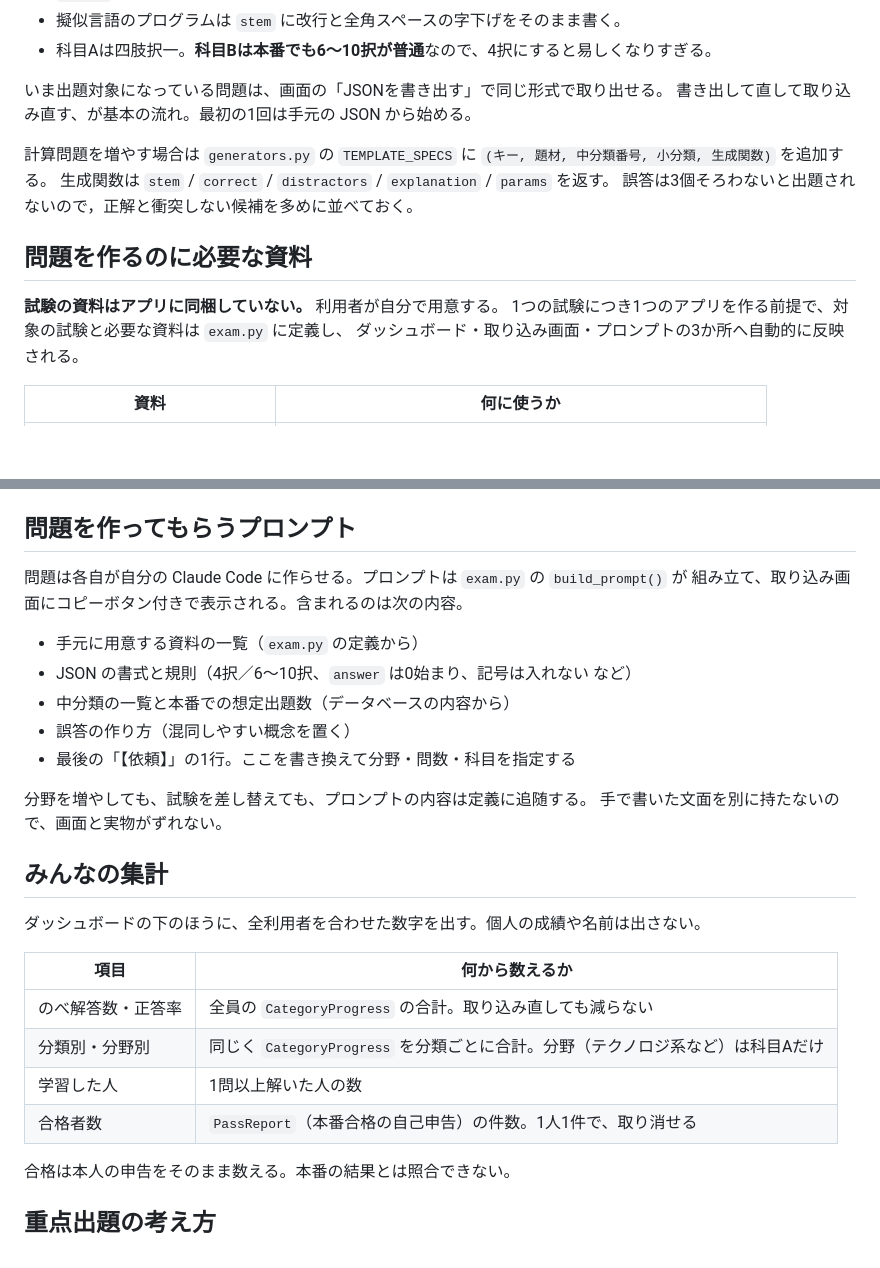
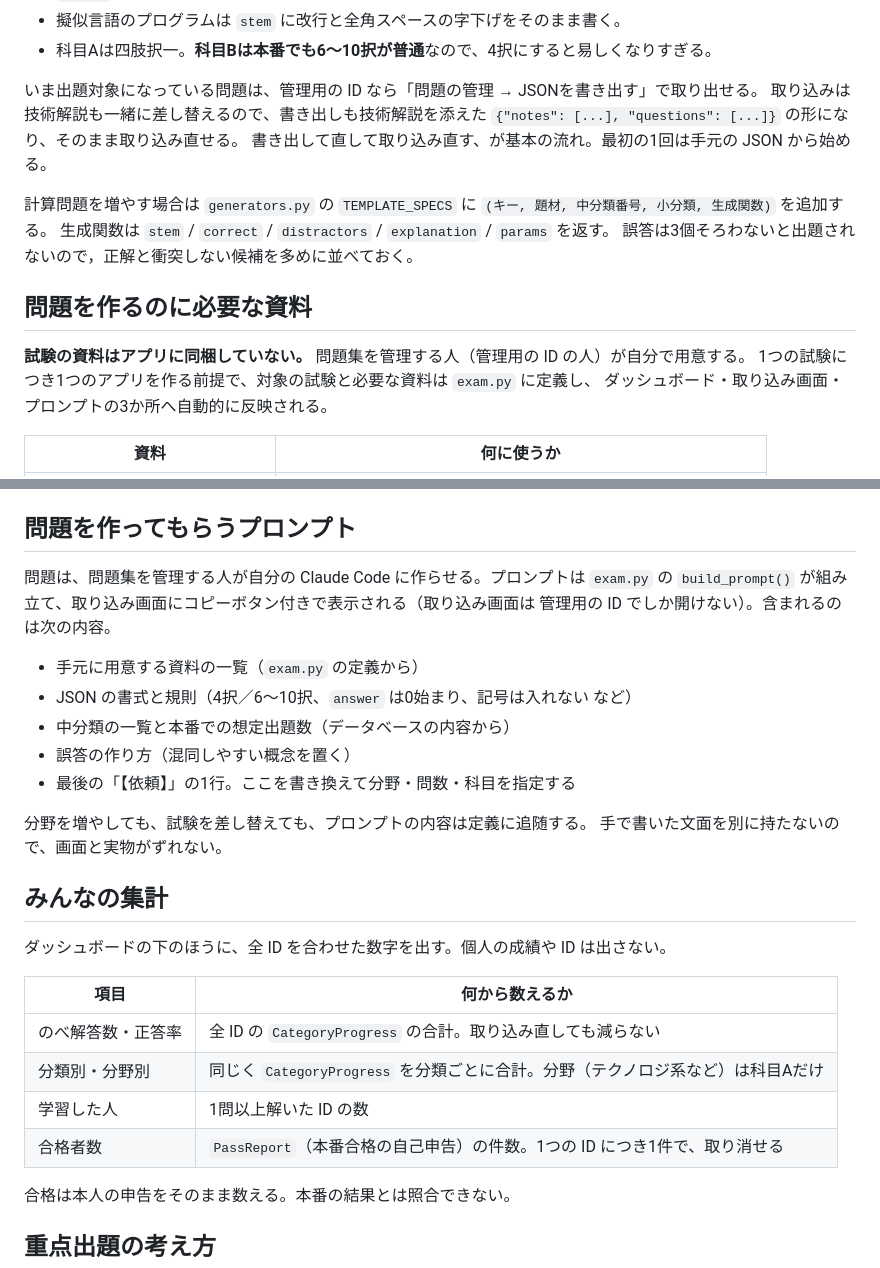
Before and after one commit to hirahiratriangle/hirahira_room, a Markdown page: fe/README.md, 2 parts joined by grey strips. GitHub-like rendering; blank space fills up the shorter version.

Commit message:
README の残りの節も、共有の問題集と管理用ID・ID単位の集計に合わせる
Co-Authored-By: Claude Opus 5.5 <noreply@anthropic.com>

```diff
--- a/fe/README.md
+++ b/fe/README.md
@@ -100,7 +100,9 @@ ID ごとに積み上げている。問題を何度入れ替えても、各 ID
 - 擬似言語のプログラムは `stem` に改行と全角スペースの字下げをそのまま書く。
 - 科目Aは四肢択一。**科目Bは本番でも6〜10択が普通**なので、4択にすると易しくなりすぎる。
 
-いま出題対象になっている問題は、画面の「JSONを書き出す」で同じ形式で取り出せる。
+いま出題対象になっている問題は、管理用の ID なら「問題の管理 → JSONを書き出す」で取り出せる。
+取り込みは技術解説も一緒に差し替えるので、書き出しも技術解説を添えた
+`{"notes": [...], "questions": [...]}` の形になり、そのまま取り込み直せる。
 書き出して直して取り込み直す、が基本の流れ。最初の1回は手元の JSON から始める。
 
 計算問題を増やす場合は `generators.py` の `TEMPLATE_SPECS` に
@@ -110,7 +112,7 @@ ID ごとに積み上げている。問題を何度入れ替えても、各 ID
 
 ## 問題を作るのに必要な資料
 
-**試験の資料はアプリに同梱していない。** 利用者が自分で用意する。
+**試験の資料はアプリに同梱していない。** 問題集を管理する人（管理用の ID の人）が自分で用意する。
 1つの試験につき1つのアプリを作る前提で、対象の試験と必要な資料は `exam.py` に定義し、
 ダッシュボード・取り込み画面・プロンプトの3か所へ自動的に反映される。
 
@@ -127,8 +129,9 @@ ID ごとに積み上げている。問題を何度入れ替えても、各 ID
 
 ## 問題を作ってもらうプロンプト
 
-問題は各自が自分の Claude Code に作らせる。プロンプトは `exam.py` の `build_prompt()` が
-組み立て、取り込み画面にコピーボタン付きで表示される。含まれるのは次の内容。
+問題は、問題集を管理する人が自分の Claude Code に作らせる。プロンプトは `exam.py` の
+`build_prompt()` が組み立て、取り込み画面にコピーボタン付きで表示される（取り込み画面は
+管理用の ID でしか開けない）。含まれるのは次の内容。
 
 - 手元に用意する資料の一覧（`exam.py` の定義から）
 - JSON の書式と規則（4択／6〜10択、`answer` は0始まり、記号は入れない など）
@@ -141,14 +144,14 @@ ID ごとに積み上げている。問題を何度入れ替えても、各 ID
 
 ## みんなの集計
 
-ダッシュボードの下のほうに、全利用者を合わせた数字を出す。個人の成績や名前は出さない。
+ダッシュボードの下のほうに、全 ID を合わせた数字を出す。個人の成績や ID は出さない。
 
 | 項目 | 何から数えるか |
 |---|---|
-| のべ解答数・正答率 | 全員の `CategoryProgress` の合計。取り込み直しても減らない |
+| のべ解答数・正答率 | 全 ID の `CategoryProgress` の合計。取り込み直しても減らない |
 | 分類別・分野別 | 同じく `CategoryProgress` を分類ごとに合計。分野（テクノロジ系など）は科目Aだけ |
-| 学習した人 | 1問以上解いた人の数 |
-| 合格者数 | `PassReport`（本番合格の自己申告）の件数。1人1件で、取り消せる |
+| 学習した人 | 1問以上解いた ID の数 |
+| 合格者数 | `PassReport`（本番合格の自己申告）の件数。1つの ID につき1件で、取り消せる |
 
 合格は本人の申告をそのまま数える。本番の結果とは照合できない。
 
```
